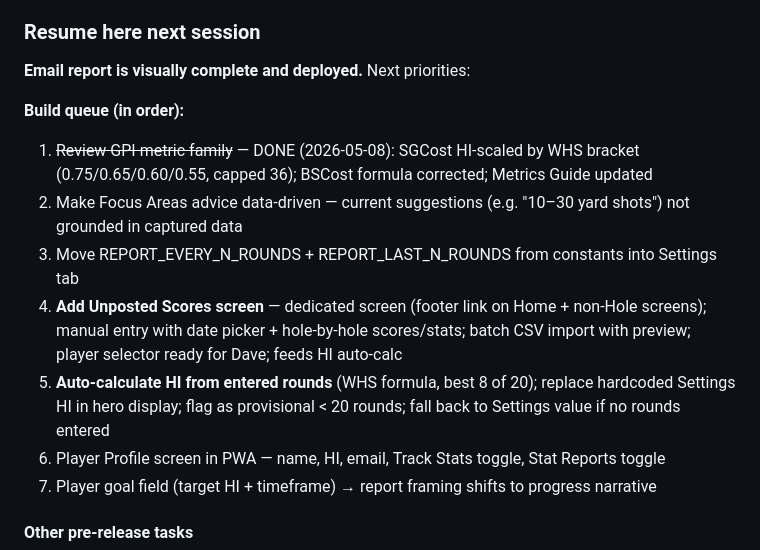
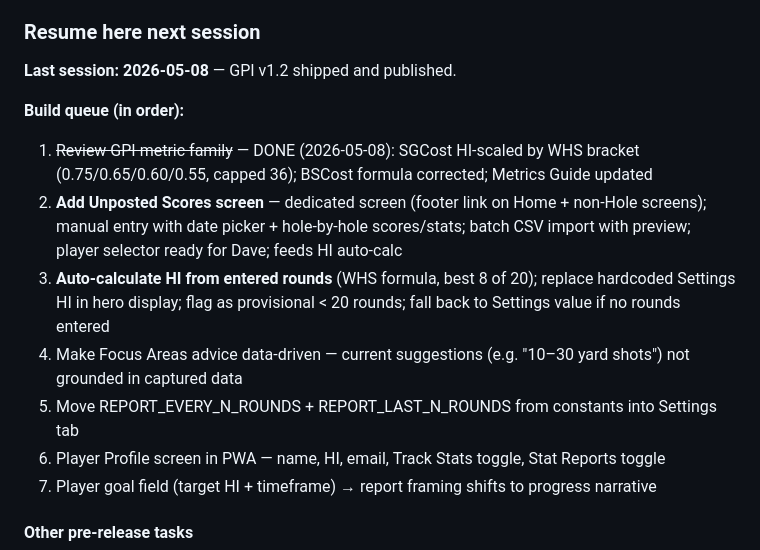
Before and after one commit to kamloopspaul-a11y/golf-scores, a Markdown page: PROJECT.md, the part around the change. Rendered like a GitHub page.

Commit message:
PROJECT.md: resume pointer updated, build queue reordered

```diff
--- a/PROJECT.md
+++ b/PROJECT.md
@@ -332,14 +332,14 @@ All values computed server-side from the vertical `Rounds` tab (18 rows per roun
 
 ### Resume here next session
 
-**Email report is visually complete and deployed.** Next priorities:
+**Last session: 2026-05-08** — GPI v1.2 shipped and published.
 
 **Build queue (in order):**
 1. ~~Review GPI metric family~~ — DONE (2026-05-08): SGCost HI-scaled by WHS bracket (0.75/0.65/0.60/0.55, capped 36); BSCost formula corrected; Metrics Guide updated
-2. Make Focus Areas advice data-driven — current suggestions (e.g. "10–30 yard shots") not grounded in captured data
-3. Move REPORT_EVERY_N_ROUNDS + REPORT_LAST_N_ROUNDS from constants into Settings tab
-4. **Add Unposted Scores screen** — dedicated screen (footer link on Home + non-Hole screens); manual entry with date picker + hole-by-hole scores/stats; batch CSV import with preview; player selector ready for Dave; feeds HI auto-calc
-5. **Auto-calculate HI from entered rounds** (WHS formula, best 8 of 20); replace hardcoded Settings HI in hero display; flag as provisional < 20 rounds; fall back to Settings value if no rounds entered
+2. **Add Unposted Scores screen** — dedicated screen (footer link on Home + non-Hole screens); manual entry with date picker + hole-by-hole scores/stats; batch CSV import with preview; player selector ready for Dave; feeds HI auto-calc
+3. **Auto-calculate HI from entered rounds** (WHS formula, best 8 of 20); replace hardcoded Settings HI in hero display; flag as provisional < 20 rounds; fall back to Settings value if no rounds entered
+4. Make Focus Areas advice data-driven — current suggestions (e.g. "10–30 yard shots") not grounded in captured data
+5. Move REPORT_EVERY_N_ROUNDS + REPORT_LAST_N_ROUNDS from constants into Settings tab
 6. Player Profile screen in PWA — name, HI, email, Track Stats toggle, Stat Reports toggle
 7. Player goal field (target HI + timeframe) → report framing shifts to progress narrative
 
```
